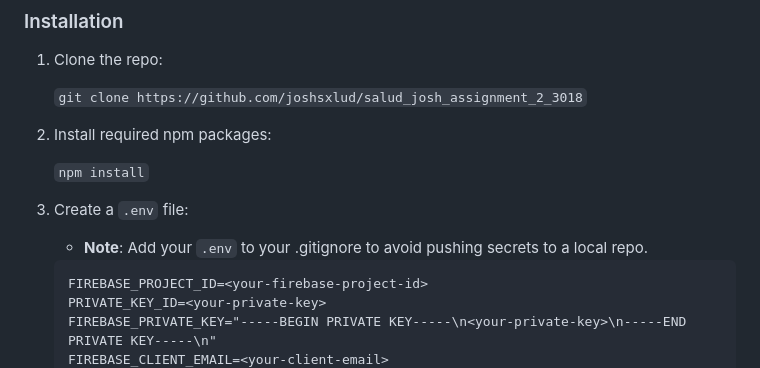
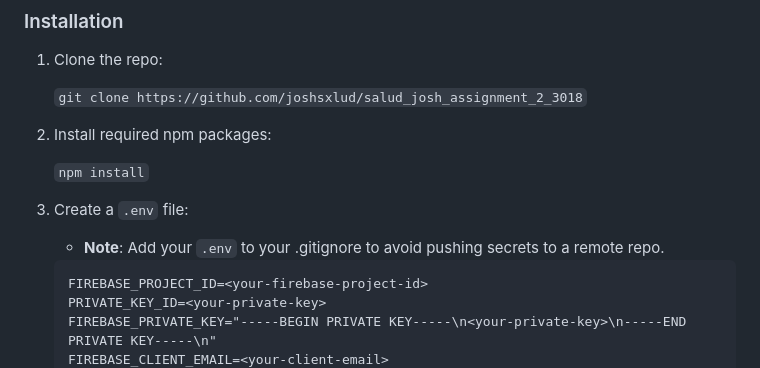
Before and after one commit to joshsxlud/salud_josh_assignment_2_3018, a Markdown page: README.md, the part around the change. GitHub-like rendering.

Commit message:
feat: updated readme.

````diff
--- a/README.md
+++ b/README.md
@@ -36,7 +36,7 @@ This API is used to track and manage the current employees and branches of PiXEL
 
 3. Create a `.env` file:
 
-    - **Note**: Add your `.env` to your .gitignore to avoid pushing secrets to a local repo.
+    - **Note**: Add your `.env` to your .gitignore to avoid pushing secrets to a remote repo.
 
     ```.env
     FIREBASE_PROJECT_ID=<your-firebase-project-id>
````
